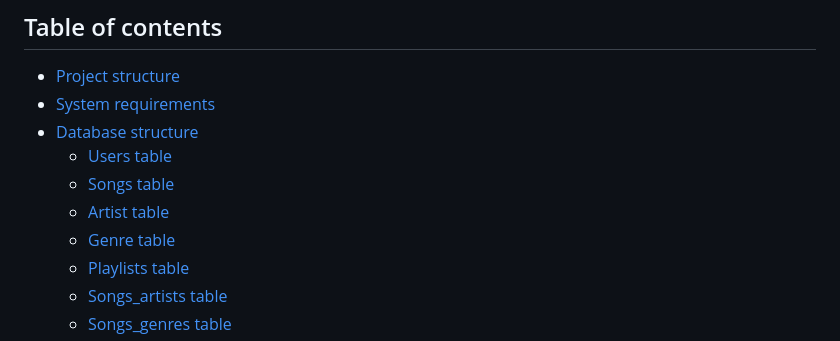
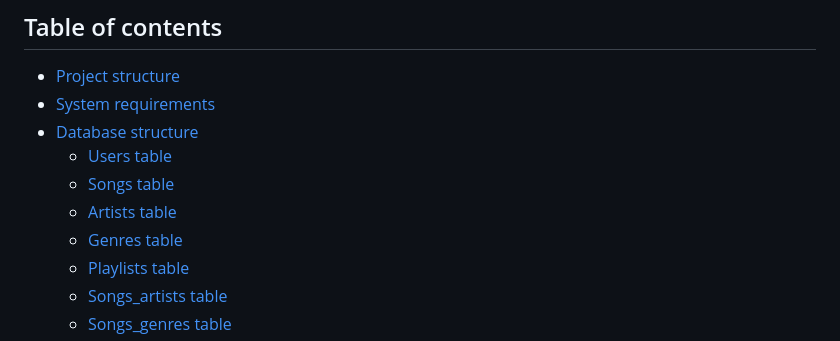
Before and after one commit to devtrungk3/music-website, a Markdown page: README.md, the part around the change. GitHub-like rendering.

Commit message:
docs: update README.md

```diff
--- a/README.md
+++ b/README.md
@@ -6,8 +6,8 @@
 * [Database structure](#database-structure)
     * [Users table](#users-table)
     * [Songs table](#songs-table)
-    * [Artist table](#artists-table)
-    * [Genre table](#genres-table)
+    * [Artists table](#artists-table)
+    * [Genres table](#genres-table)
     * [Playlists table](#playlists-table)
     * [Songs_artists table](#songs-artists-table)
     * [Songs_genres table](#songs-genres-table)
```
